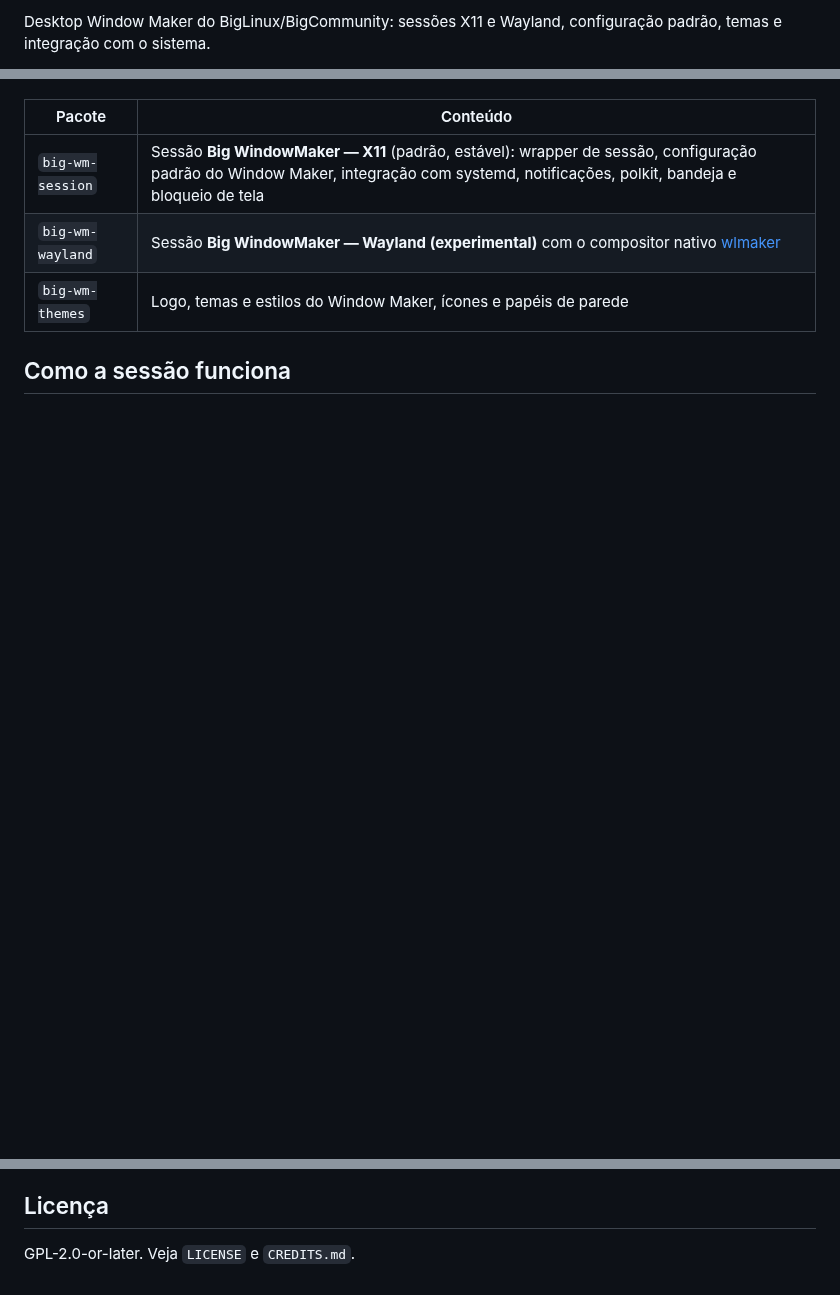
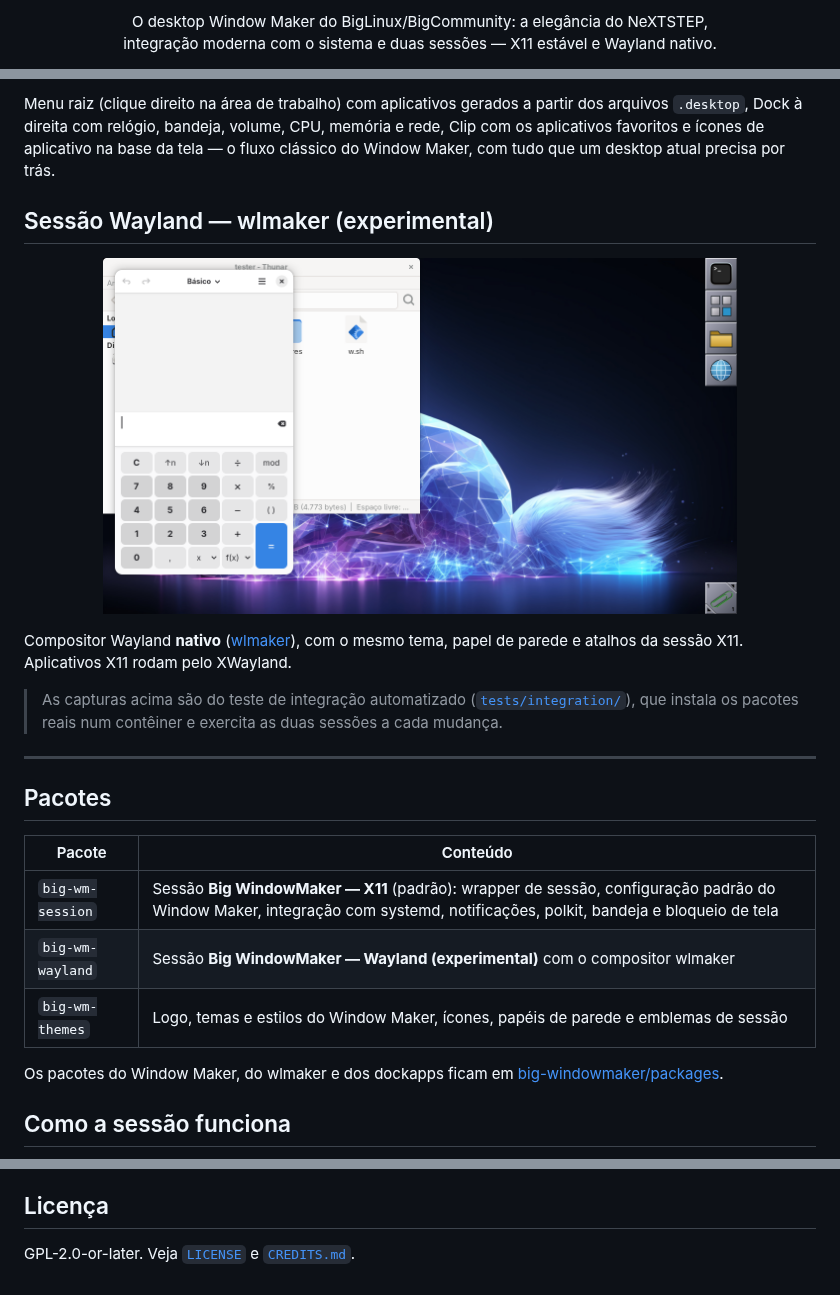
Before and after one commit to big-windowmaker/big-wm, a Markdown page: README.md, 3 parts joined by grey strips. GitHub-like rendering; pictures changed too: docs/screenshots/wayland-desktop.png (added); blank space fills up the shorter version.

```diff
--- a/README.md
+++ b/README.md
@@ -4,4 +6,6 @@
 
-Desktop Window Maker do BigLinux/BigCommunity: sessões X11 e Wayland, configuração
-padrão, temas e integração com o sistema.
+<p align="center">
+  O desktop Window Maker do BigLinux/BigCommunity: a elegância do NeXTSTEP,<br>
+  integração moderna com o sistema e duas sessões — X11 estável e Wayland nativo.
+</p>
 
@@ -9,9 +27,35 @@ Este repositório gera três pacotes:
+Menu raiz (clique direito na área de trabalho) com aplicativos gerados a partir
+dos arquivos `.desktop`, Dock à direita com relógio, bandeja, volume, CPU,
+memória e rede, Clip com os aplicativos favoritos e ícones de aplicativo na
+base da tela — o fluxo clássico do Window Maker, com tudo que um desktop atual
+precisa por trás.
+
+## Sessão Wayland — wlmaker (experimental)
+
+<p align="center">
+  <img src="docs/screenshots/wayland-desktop.png" alt="Sessão Wayland com wlmaker, Dock e Clip" width="80%">
+</p>
+
+Compositor Wayland **nativo** ([wlmaker](https://github.com/phkaeser/wlmaker)),
+com o mesmo tema, papel de parede e atalhos da sessão X11. Aplicativos X11
+rodam pelo XWayland.
+
+> As capturas acima são do teste de integração automatizado
+> ([`tests/integration/`](tests/integration/)), que instala os pacotes reais
+> num contêiner e exercita as duas sessões a cada mudança.
+
+---
+
+## Pacotes
 
 | Pacote | Conteúdo |
 |---|---|
-| `big-wm-session` | Sessão **Big WindowMaker — X11** (padrão, estável): wrapper de sessão, configuração padrão do Window Maker, integração com systemd, notificações, polkit, bandeja e bloqueio de tela |
-| `big-wm-wayland` | Sessão **Big WindowMaker — Wayland (experimental)** com o compositor nativo [wlmaker](https://github.com/phkaeser/wlmaker) |
-| `big-wm-themes` | Logo, temas e estilos do Window Maker, ícones e papéis de parede |
+| `big-wm-session` | Sessão **Big WindowMaker — X11** (padrão): wrapper de sessão, configuração padrão do Window Maker, integração com systemd, notificações, polkit, bandeja e bloqueio de tela |
+| `big-wm-wayland` | Sessão **Big WindowMaker — Wayland (experimental)** com o compositor wlmaker |
+| `big-wm-themes` | Logo, temas e estilos do Window Maker, ícones, papéis de parede e emblemas de sessão |
+
+Os pacotes do Window Maker, do wlmaker e dos dockapps ficam em
+[big-windowmaker/packages](https://github.com/big-windowmaker/packages).
 
 ## Como a sessão funciona
 
@@ -74,4 +143,4 @@ para a decisão de arquitetura.
 
 ## Licença
 
-GPL-2.0-or-later. Veja `LICENSE` e `CREDITS.md`.
+GPL-2.0-or-later. Veja [`LICENSE`](LICENSE) e [`CREDITS.md`](CREDITS.md).
```
Also changed, not shown: other parts of README.md (+76 -35 lines), docs/screenshots/x11-desktop.png (added), docs/screenshots/x11-dock.png (added), 3 other files.
